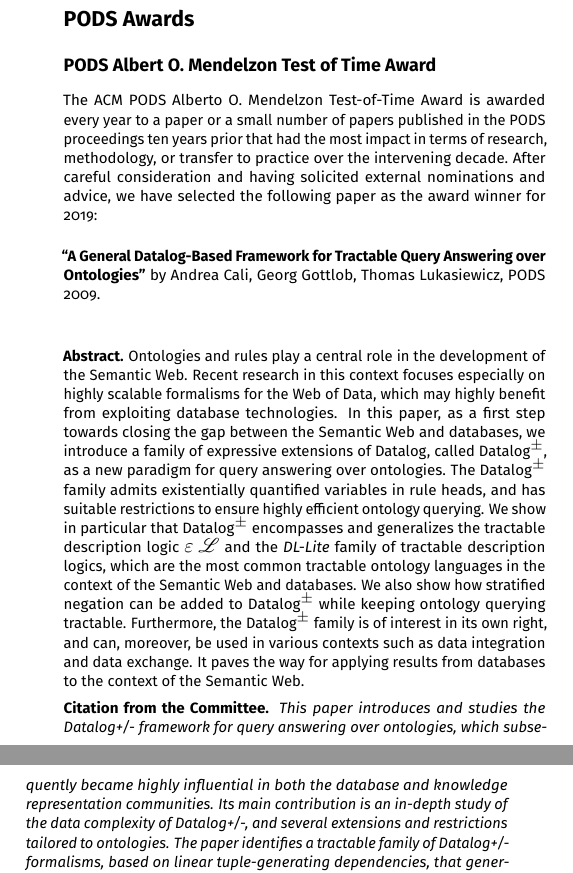
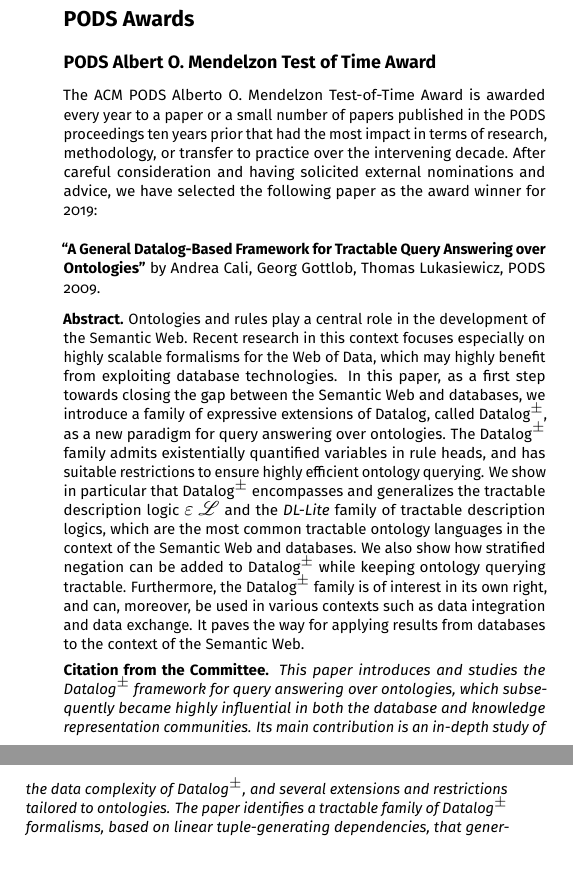
Before and after one commit to asteriosk/sigmod-2019-booklet, a LaTeX book (booklet.tex, which reads awards.tex): two parts of pages 27 and 28 of 114, joined at a grey line, cut so that both start at the same text. Compiled offline with pdfLaTeX.

Commit message:
Small issues

```diff
--- a/awards.tex
+++ b/awards.tex
@@ -174,14 +174,13 @@
 ~\\~
 \awardedpaper{A General Datalog-Based Framework for Tractable Query Answering over Ontologies}{Andrea Cali, Georg Gottlob, Thomas Lukasiewicz, PODS 2009}
 
-
-~\\~
+\vspace{2mm}
 
 \textbf{Abstract.} Ontologies and rules play a central role in the development of the Semantic Web. Recent research in this context focuses especially on highly scalable formalisms for the Web of Data, which may highly benefit from exploiting database technologies. In this paper, as a first step towards closing the gap between the Semantic Web and databases, we introduce a family of expressive extensions of Datalog, called Datalog$^\pm$, as a new paradigm for query answering over ontologies. The Datalog$^\pm$ family admits existentially quantified variables in rule heads, and has suitable restrictions to ensure highly efficient ontology querying. We show in particular that Datalog$^\pm$ encompasses and generalizes the tractable description logic $\varepsilon$ $\mathscr{L}$ and the \emph{DL-Lite} family of tractable description logics, which are the most common tractable ontology languages in the context of the Semantic Web and databases. We also show how stratified negation can be added to Datalog$^\pm$ while keeping ontology querying tractable. Furthermore, the Datalog$^\pm$ family is of interest in its own right, and can, moreover, be used in various contexts such as data integration and data exchange. It paves the way for applying results from databases to the context of the Semantic Web.
 
 \vspace{1mm}
 
-\textbf{Citation from the Committee.} \emph{This paper introduces and studies the Datalog+/- framework for query answering over ontologies, which subsequently became highly influential in both the database and knowledge representation communities. Its main contribution is an in-depth study of the data complexity of Datalog+/-, and several extensions and restrictions tailored to ontologies. The paper identifies a tractable family of Datalog+/- formalisms, based on linear tuple-generating dependencies, that generalizes description logics of the DL-Lite family. Extensions with keys and stratified negation are also studied. Other technical results of the paper concerning the chase have been fundamental to further developments in the field. The paper received over 450 citations, evidencing its significant impact.}
+\textbf{Citation from the Committee.} \emph{This paper introduces and studies the Datalog$^\pm$ framework for query answering over ontologies, which subsequently became highly influential in both the database and knowledge representation communities. Its main contribution is an in-depth study of the data complexity of Datalog$^\pm$, and several extensions and restrictions tailored to ontologies. The paper identifies a tractable family of Datalog$^\pm$ formalisms, based on linear tuple-generating dependencies, that generalizes description logics of the DL-Lite family. Extensions with keys and stratified negation are also studied. Other technical results of the paper concerning the chase have been fundamental to further developments in the field. The paper received over 450 citations, evidencing its significant impact.}
 
 \person{Andrea Cali}{University of London, Birkbeck College}{\textbf{Andrea Cali} is a Senior Lecturer at the Department of Computer Science and Information System, Birkbeck University of London. He also holds positions as Research Scientist at RelationalAI Inc., as well as Associate Member at the
 Oxford-Man Institute of Quantitative Finance, University of Oxford. His research interests include database theory, Deep Web, Semantic Web, Machine Learning and Information Integration. He is currently undergoing new research directions in the area of cryptocurrencies.}{images/awards/cali.jpg}
```
